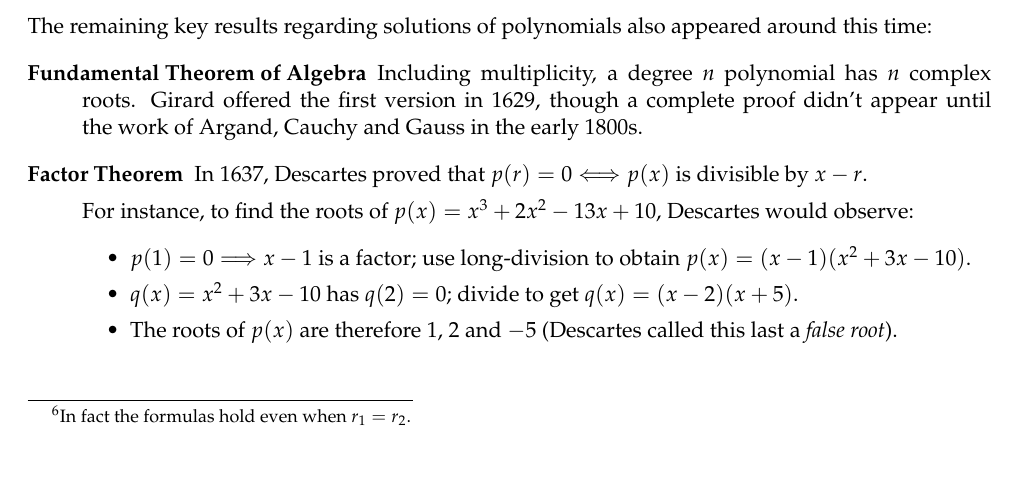
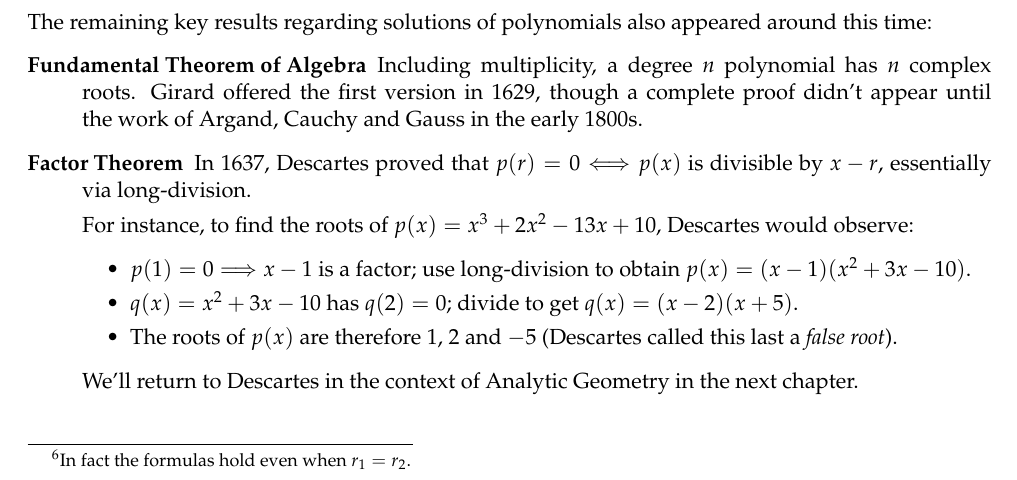
Before and after one commit to guttedhaddie/math184-notes, a LaTeX document (math184-notes.tex, which reads 7ren/ren.tex): part of page 8 of 15, cut so that both start at the same text. Compiled offline with pdfLaTeX.

Commit message:
ren typo

```diff
--- a/7ren/ren.tex
+++ b/7ren/ren.tex
@@ -321,13 +321,14 @@ Viète's formulas were central to the later development of Galois Theory (1830)
 The remaining key results regarding solutions of polynomials also appeared around this time:
 \begin{description}\phantomsection\label{pg:factorthm}
 	\item[Fundamental Theorem of Algebra] Including multiplicity, a degree $n$ polynomial has $n$ complex roots. Girard offered the first version in 1629, though a complete proof didn't appear until the work of Argand, Cauchy and Gauss in the early 1800s.
-	\item[Factor Theorem] In 1637, Descartes proved that $p(r)=0\Longleftrightarrow p(x)$ is divisible by $x-r$.\par
+	\item[Factor Theorem] In 1637, Descartes proved that $p(r)=0\Longleftrightarrow p(x)$ is divisible by $x-r$, essentially via long-division.\par
 For instance, to find the roots of $p(x)=x^3+2x^2-13x+10$, Descartes would observe:
 	\begin{itemize}
 	  \item $p(1)=0\Longrightarrow x-1$ is a factor; use long-division to obtain $p(x)=(x-1)(x^2+3x-10)$.
 	  \item $q(x)=x^2+3x-10$ has $q(2)=0$; divide to get $q(x)=(x-2)(x+5)$.
 	  \item The roots of $p(x)$ are therefore 1, 2 and $-5$ (Descartes called this last a \emph{false root}).
 	\end{itemize}
+	We'll return to Descartes in the context of Analytic Geometry in the next chapter.
 \end{description}
 
 \goodbreak
```
Also changed, not shown: 7ren/ren.pdf.
